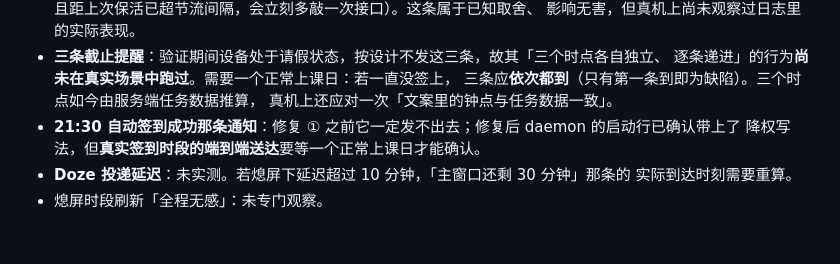
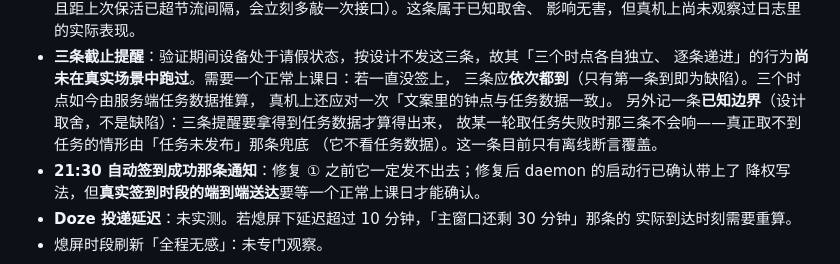
Before and after one commit to Bonger34/fafu-checkin, a Markdown page: docs/DEVELOPMENT.md, the part around the change. Drawn GitHub-style; blank space fills up the shorter version.

Commit message:
docs: 记下「三条截止提醒需要任务数据」这条已知边界（设计取舍）

```diff
--- a/docs/DEVELOPMENT.md
+++ b/docs/DEVELOPMENT.md
@@ -777,6 +777,9 @@ nohup sh /sdcard/Download/device-smoke.sh > /sdcard/Download/fafu-smoke.log 2>&1
   逐条递进」的行为**尚未在真实场景中跑过**。需要一个正常上课日：若一直没签上，
   三条应**依次都到**（只有第一条到即为缺陷）。三个时点如今由服务端任务数据推算，
   真机上还应对一次「文案里的钟点与任务数据一致」。
+  另外记一条**已知边界**（设计取舍，不是缺陷）：三条提醒要拿得到任务数据才算得出来，
+  故某一轮取任务失败时那三条不会响——真正取不到任务的情形由「任务未发布」那条兜底
+  （它不看任务数据）。这一条目前只有离线断言覆盖。
 - **21:30 自动签到成功那条通知**：修复 ① 之前它一定发不出去；修复后 daemon 的启动行已确认带上了
   降权写法，但**真实签到时段的端到端送达**要等一个正常上课日才能确认。
 - **Doze 投递延迟**：未实测。若熄屏下延迟超过 10 分钟，「主窗口还剩 30 分钟」那条的
```
